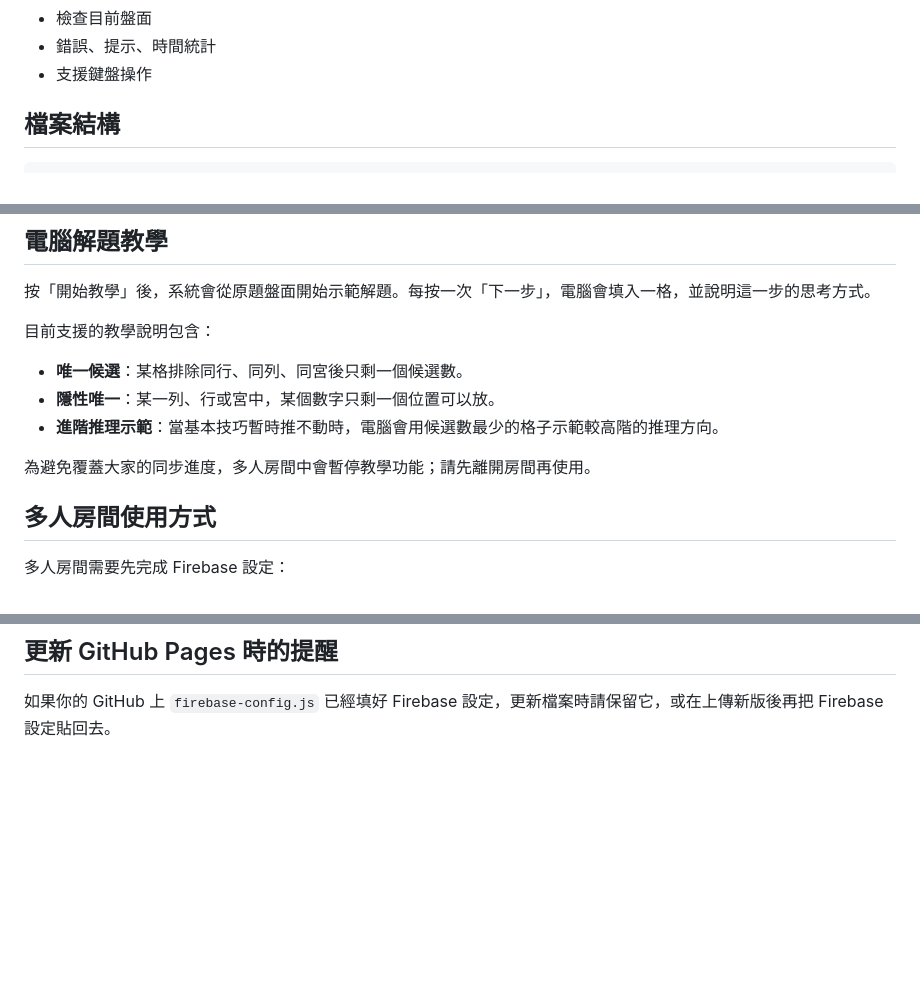
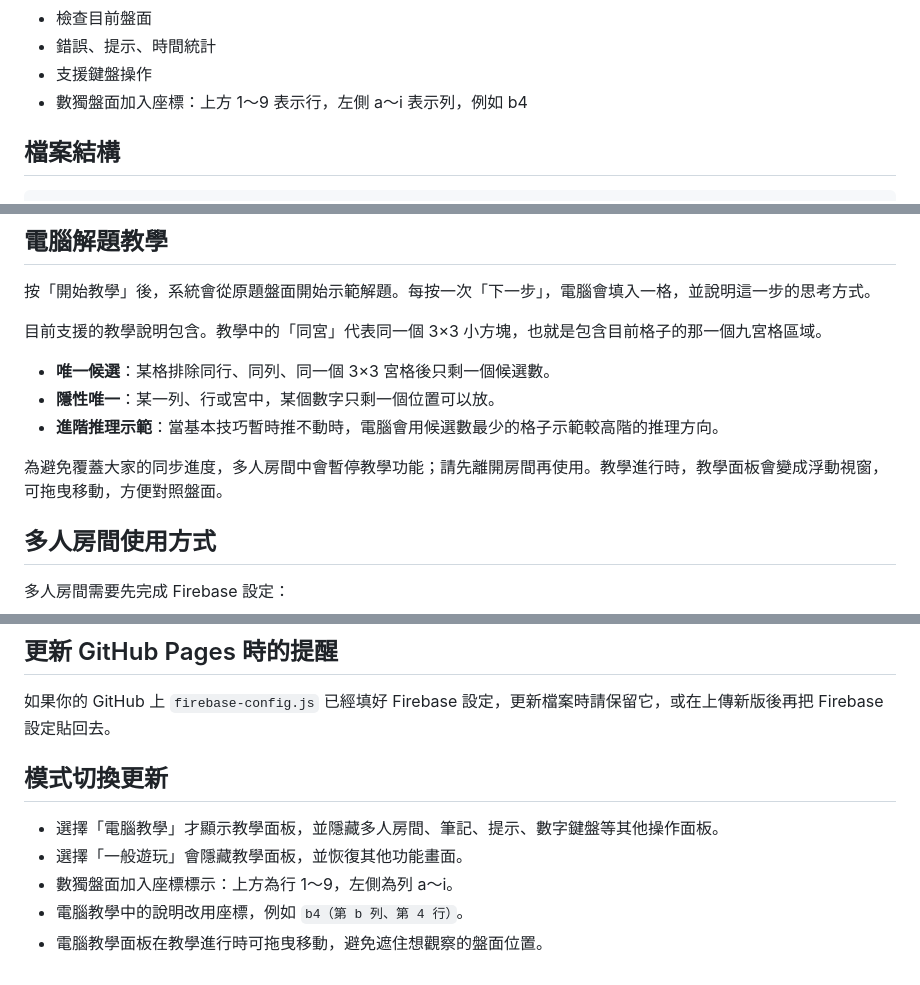
Before and after one commit to fox520-sketch/sudoku, a Markdown page: README.md, 3 parts joined by grey strips. Rendered like a GitHub page; blank space fills up the shorter version.

```diff
--- a/README.md
+++ b/README.md
@@ -23,6 +23,7 @@
 - 檢查目前盤面
 - 錯誤、提示、時間統計
 - 支援鍵盤操作
+- 數獨盤面加入座標：上方 1～9 表示行，左側 a～i 表示列，例如 b4
 
 ## 檔案結構
 
@@ -52,13 +53,13 @@ index.html?seed=abc123&difficulty=12&theme=epaper
 
 按「開始教學」後，系統會從原題盤面開始示範解題。每按一次「下一步」，電腦會填入一格，並說明這一步的思考方式。
 
-目前支援的教學說明包含：
+目前支援的教學說明包含。教學中的「同宮」代表同一個 3×3 小方塊，也就是包含目前格子的那一個九宮格區域。
 
-- **唯一候選**：某格排除同行、同列、同宮後只剩一個候選數。
+- **唯一候選**：某格排除同行、同列、同一個 3×3 宮格後只剩一個候選數。
 - **隱性唯一**：某一列、行或宮中，某個數字只剩一個位置可以放。
 - **進階推理示範**：當基本技巧暫時推不動時，電腦會用候選數最少的格子示範較高階的推理方向。
 
-為避免覆蓋大家的同步進度，多人房間中會暫停教學功能；請先離開房間再使用。
+為避免覆蓋大家的同步進度，多人房間中會暫停教學功能；請先離開房間再使用。教學進行時，教學面板會變成浮動視窗，可拖曳移動，方便對照盤面。
 
 ## 多人房間使用方式
 
@@ -100,3 +101,11 @@ index.html?seed=abc123&difficulty=12&theme=epaper
 ## 更新 GitHub Pages 時的提醒
 
 如果你的 GitHub 上 `firebase-config.js` 已經填好 Firebase 設定，更新檔案時請保留它，或在上傳新版後再把 Firebase 設定貼回去。
+
+## 模式切換更新
+
+- 選擇「電腦教學」才顯示教學面板，並隱藏多人房間、筆記、提示、數字鍵盤等其他操作面板。
+- 選擇「一般遊玩」會隱藏教學面板，並恢復其他功能畫面。
+- 數獨盤面加入座標標示：上方為行 1～9，左側為列 a～i。
+- 電腦教學中的說明改用座標，例如 `b4（第 b 列、第 4 行）`。
+- 電腦教學面板在教學進行時可拖曳移動，避免遮住想觀察的盤面位置。
```
